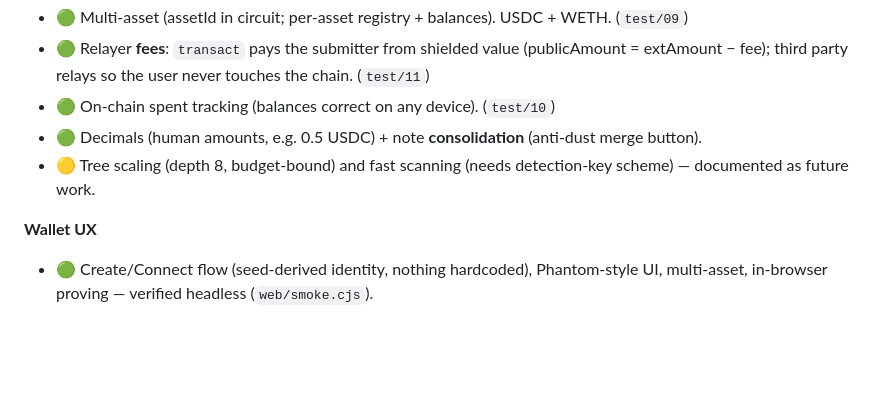
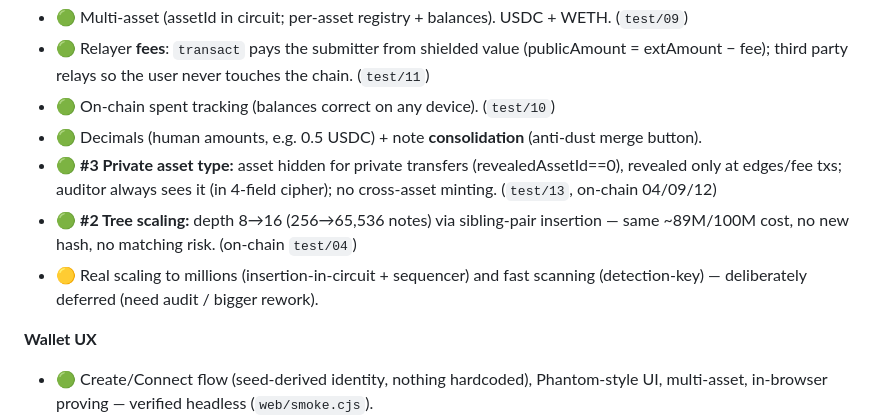
Before and after one commit to abaresks24/umbra, a Markdown page: PROGRESS.md, the part around the change. Rendered like a GitHub page; blank space fills up the shorter version.

Commit message:
docs: PROGRESS for #2 (depth 16) + #3 (private asset)
Co-Authored-By: Claude Opus 4.8 <noreply@anthropic.com>

```diff
--- a/PROGRESS.md
+++ b/PROGRESS.md
@@ -92,7 +92,9 @@ Hackathon: *Stellar Hacks: Real-World ZK* · deadline **June 29, 12:00 PST** ·
 - 🟢 Relayer **fees**: `transact` pays the submitter from shielded value (publicAmount = extAmount − fee); third party relays so the user never touches the chain. (`test/11`)
 - 🟢 On-chain spent tracking (balances correct on any device). (`test/10`)
 - 🟢 Decimals (human amounts, e.g. 0.5 USDC) + note **consolidation** (anti-dust merge button).
-- 🟡 Tree scaling (depth 8, budget-bound) and fast scanning (needs detection-key scheme) — documented as future work.
+- 🟢 **#3 Private asset type:** asset hidden for private transfers (revealedAssetId==0), revealed only at edges/fee txs; auditor always sees it (in 4-field cipher); no cross-asset minting. (`test/13`, on-chain 04/09/12)
+- 🟢 **#2 Tree scaling:** depth 8→16 (256→65,536 notes) via sibling-pair insertion — same ~89M/100M cost, no new hash, no matching risk. (on-chain `test/04`)
+- 🟡 Real scaling to millions (insertion-in-circuit + sequencer) and fast scanning (detection-key) — deliberately deferred (need audit / bigger rework).
 
 **Wallet UX**
 - 🟢 Create/Connect flow (seed-derived identity, nothing hardcoded), Phantom-style UI, multi-asset, in-browser proving — verified headless (`web/smoke.cjs`).
```
